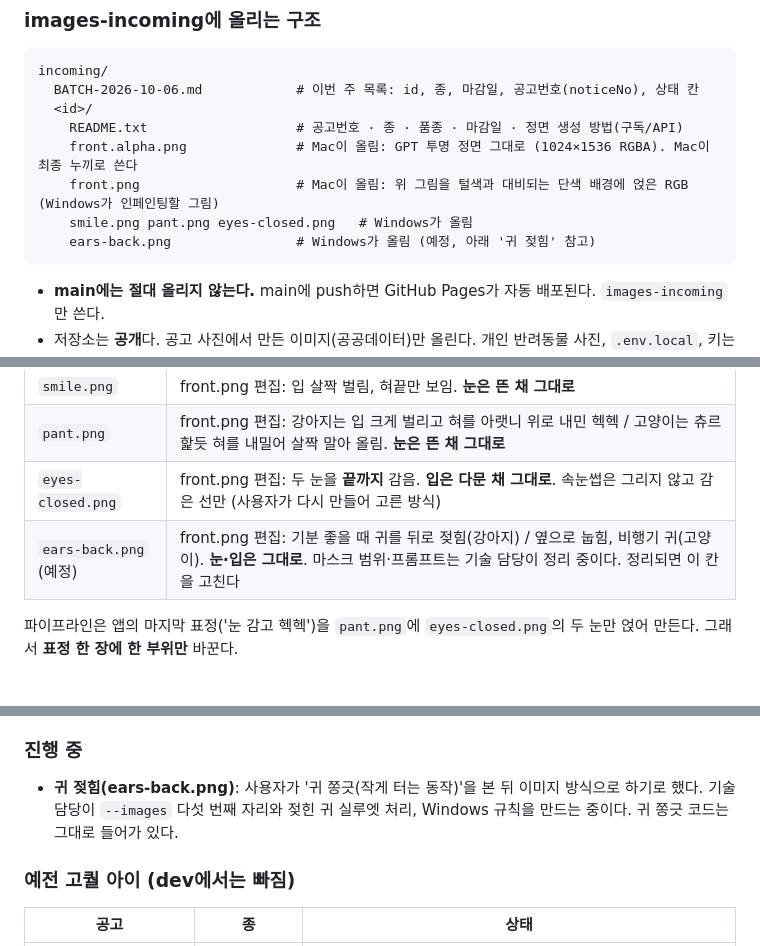
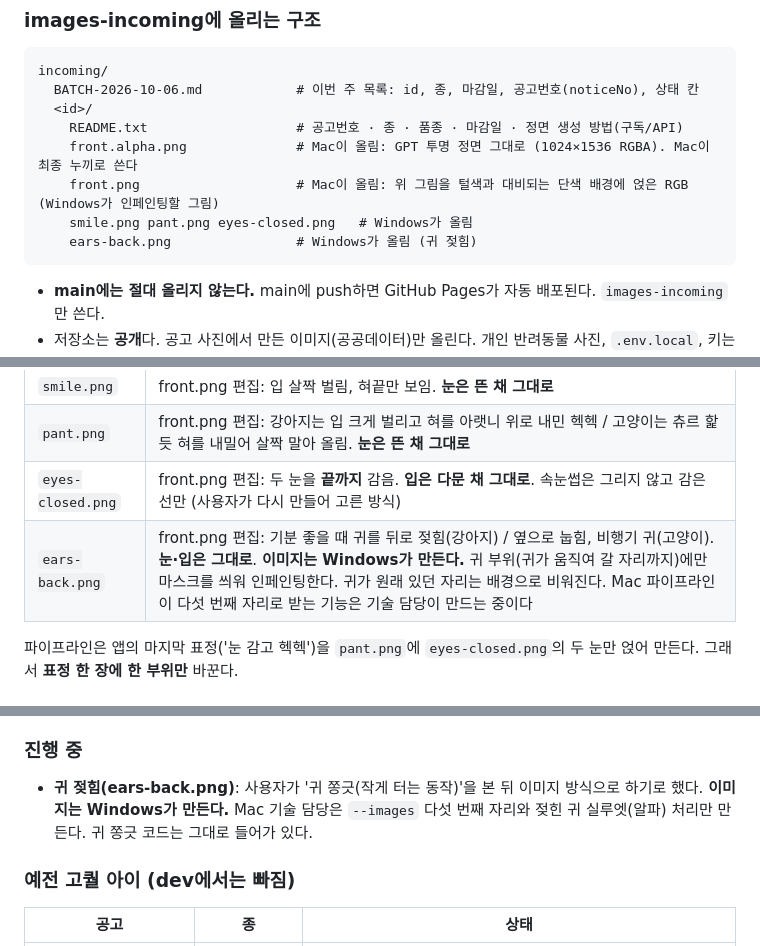
Before and after one commit to Hyee0ne/goinghome, a Markdown page: docs/IMAGE-GEN-HANDOFF.md, 3 parts joined by grey strips. Rendered like a GitHub page.

Commit message:
문서: 귀 젖힘 이미지도 Windows가 만든다
Co-Authored-By: Claude Opus 5.5 (1M context) <noreply@anthropic.com>

````diff
--- a/docs/IMAGE-GEN-HANDOFF.md
+++ b/docs/IMAGE-GEN-HANDOFF.md
@@ -71,7 +71,7 @@ incoming/
     front.alpha.png              # Mac이 올림: GPT 투명 정면 그대로 (1024×1536 RGBA). Mac이 최종 누끼로 쓴다
     front.png                    # Mac이 올림: 위 그림을 털색과 대비되는 단색 배경에 얹은 RGB (Windows가 인페인팅할 그림)
     smile.png pant.png eyes-closed.png   # Windows가 올림
-    ears-back.png                # Windows가 올림 (예정, 아래 '귀 젖힘' 참고)
+    ears-back.png                # Windows가 올림 (귀 젖힘)
 ```
 - **main에는 절대 올리지 않는다.** main에 push하면 GitHub Pages가 자동 배포된다. `images-incoming`만 쓴다.
 - 저장소는 **공개**다. 공고 사진에서 만든 이미지(공공데이터)만 올린다. 개인 반려동물 사진, `.env.local`, 키는 절대 올리지 않는다.
@@ -91,7 +91,7 @@ git checkout images-incoming && git pull
 | `smile.png` | front.png 편집: 입 살짝 벌림, 혀끝만 보임. **눈은 뜬 채 그대로** |
 | `pant.png` | front.png 편집: 강아지는 입 크게 벌리고 혀를 아랫니 위로 내민 헥헥 / 고양이는 츄르 핥듯 혀를 내밀어 살짝 말아 올림. **눈은 뜬 채 그대로** |
 | `eyes-closed.png` | front.png 편집: 두 눈을 **끝까지** 감음. **입은 다문 채 그대로**. 속눈썹은 그리지 않고 감은 선만 (사용자가 다시 만들어 고른 방식) |
-| `ears-back.png` (예정) | front.png 편집: 기분 좋을 때 귀를 뒤로 젖힘(강아지) / 옆으로 눕힘, 비행기 귀(고양이). **눈·입은 그대로**. 마스크 범위·프롬프트는 기술 담당이 정리 중이다. 정리되면 이 칸을 고친다 |
+| `ears-back.png` | front.png 편집: 기분 좋을 때 귀를 뒤로 젖힘(강아지) / 옆으로 눕힘, 비행기 귀(고양이). **눈·입은 그대로**. **이미지는 Windows가 만든다.** 귀 부위(귀가 움직여 갈 자리까지)에만 마스크를 씌워 인페인팅한다. 귀가 원래 있던 자리는 배경으로 비워진다. Mac 파이프라인이 다섯 번째 자리로 받는 기능은 기술 담당이 만드는 중이다 |
 
 파이프라인은 앱의 마지막 표정('눈 감고 헥헥')을 `pant.png`에 `eyes-closed.png`의 두 눈만 얹어 만든다. 그래서 **표정 한 장에 한 부위만** 바꾼다.
 
@@ -176,7 +176,7 @@ npm run data:animals      # ← 꼭 같이 돌린다. 안 돌리면 앱이 옛
 - 공개 목록 자동 규칙: `npm run shelter:make -- --publish auto [--dry-run]` (마감 지난 아이 제외 → 고퀄 급한 순 → 무료 아이 → 고양이 최소 4).
 
 ### 진행 중
-- **귀 젖힘(ears-back.png)**: 사용자가 '귀 쫑긋(작게 터는 동작)'을 본 뒤 이미지 방식으로 하기로 했다. 기술 담당이 `--images` 다섯 번째 자리와 젖힌 귀 실루엣 처리, Windows 규칙을 만드는 중이다. 귀 쫑긋 코드는 그대로 들어가 있다.
+- **귀 젖힘(ears-back.png)**: 사용자가 '귀 쫑긋(작게 터는 동작)'을 본 뒤 이미지 방식으로 하기로 했다. **이미지는 Windows가 만든다.** Mac 기술 담당은 `--images` 다섯 번째 자리와 젖힌 귀 실루엣(알파) 처리만 만든다. 귀 쫑긋 코드는 그대로 들어가 있다.
 
 ### 예전 고퀄 아이 (dev에서는 빠짐)
 
````
